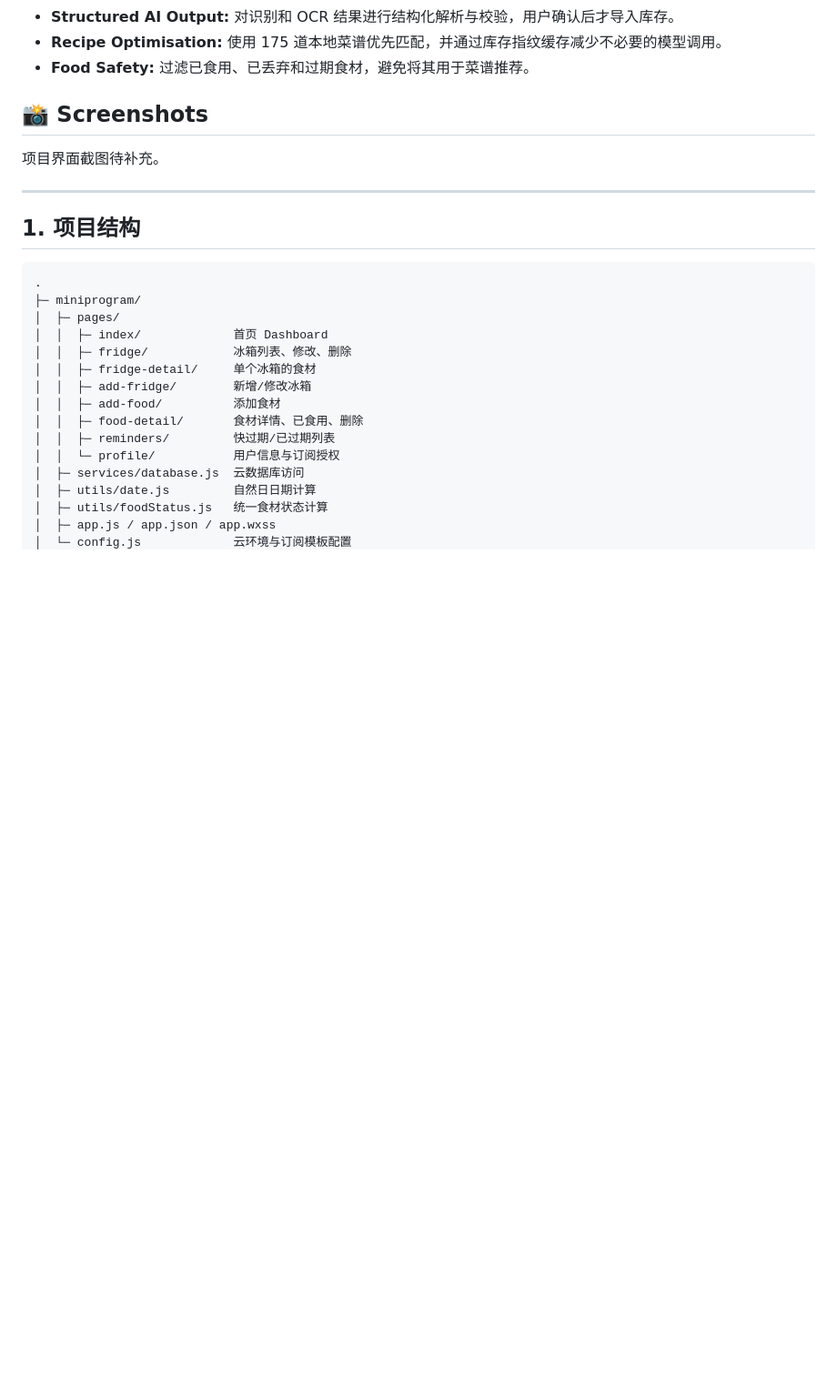
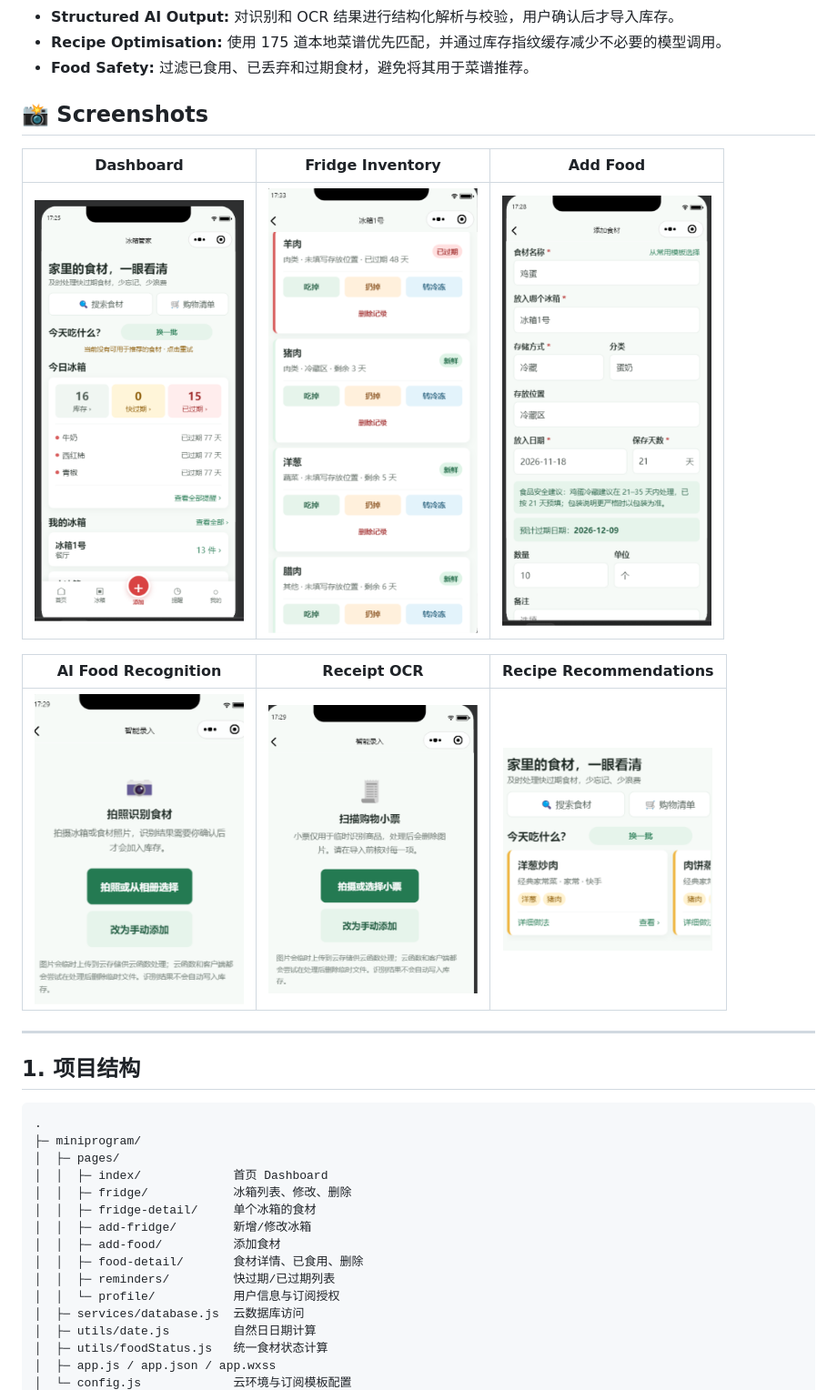
Before and after one commit to angelaluo0210-wq/ai-smart-fridge-miniprogram, a Markdown page: README.md, the part around the change. Shown at 91% size. GitHub-like rendering; pictures changed too: screenshots/OCR.png (added), screenshots/add-food.png (added), screenshots/ai-recognition.png (added); blank space fills up the shorter version.

Commit message:
Add screenshots to project README

```diff
--- a/README.md
+++ b/README.md
@@ -52,8 +52,14 @@ Tencent CloudBase
 - **Food Safety:** 过滤已食用、已丢弃和过期食材，避免将其用于菜谱推荐。
 
 ## 📸 Screenshots
+| Dashboard | Fridge Inventory | Add Food |
+|:---:|:---:|:---:|
+| <img src="screenshots/dashboard.png" width="230"> | <img src="screenshots/fridge-inventory.png" width="230"> | <img src="screenshots/add-food.png" width="230"> |
 
-项目界面截图待补充。
+| AI Food Recognition | Receipt OCR | Recipe Recommendations |
+|:---:|:---:|:---:|
+| <img src="screenshots/ai-recognition.png" width="230"> | <img src="screenshots/OCR.png" width="230"> | <img src="screenshots/recipe-recommendations.png" width="230"> |
+
 
 ---
 
```
